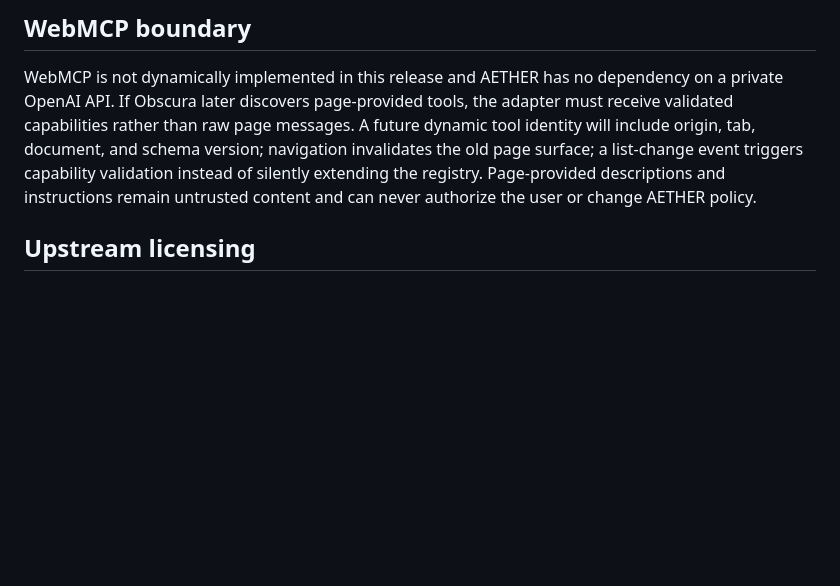
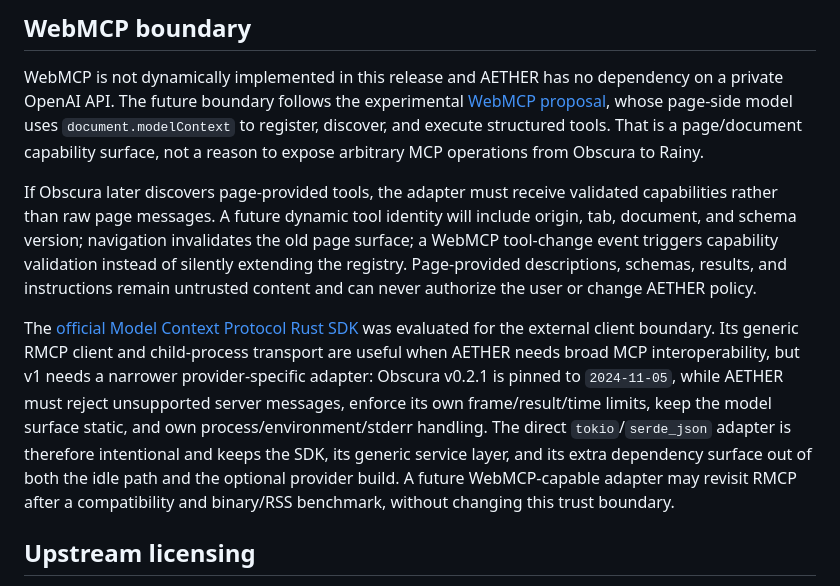
Before and after one commit to ferxalbs/aether-fx, a Markdown page: docs/obscura-provider.md, the part around the change. GitHub-like rendering; blank space fills up the shorter version.

Commit message:
feat: enhance documentation on WebMCP integration and clarify AETHER's dependency management

```diff
--- a/docs/obscura-provider.md
+++ b/docs/obscura-provider.md
@@ -150,12 +150,28 @@ to Obscura.
 ## WebMCP boundary
 
 WebMCP is not dynamically implemented in this release and AETHER has no dependency on a private
-OpenAI API. If Obscura later discovers page-provided tools, the adapter must receive validated
-capabilities rather than raw page messages. A future dynamic tool identity will include origin,
-tab, document, and schema version; navigation invalidates the old page surface; a list-change
-event triggers capability validation instead of silently extending the registry. Page-provided
-descriptions and instructions remain untrusted content and can never authorize the user or
-change AETHER policy.
+OpenAI API. The future boundary follows the experimental [WebMCP proposal](https://github.com/webmachinelearning/webmcp),
+whose page-side model uses `document.modelContext` to register, discover, and execute structured
+tools. That is a page/document capability surface, not a reason to expose arbitrary MCP operations
+from Obscura to Rainy.
+
+If Obscura later discovers page-provided tools, the adapter must receive validated capabilities
+rather than raw page messages. A future dynamic tool identity will include origin, tab, document,
+and schema version; navigation invalidates the old page surface; a WebMCP tool-change event
+triggers capability validation instead of silently extending the registry. Page-provided
+descriptions, schemas, results, and instructions remain untrusted content and can never authorize
+the user or change AETHER policy.
+
+The [official Model Context Protocol Rust SDK](https://github.com/modelcontextprotocol/rust-sdk)
+was evaluated for the external client boundary. Its generic RMCP client and child-process
+transport are useful when AETHER needs broad MCP interoperability, but v1 needs a narrower
+provider-specific adapter: Obscura v0.2.1 is pinned to `2024-11-05`, while AETHER must reject
+unsupported server messages, enforce its own frame/result/time limits, keep the model surface
+static, and own process/environment/stderr handling. The direct `tokio`/`serde_json` adapter is
+therefore intentional and keeps the SDK, its generic service layer, and its extra dependency
+surface out of both the idle path and the optional provider build. A future WebMCP-capable adapter
+may revisit RMCP after a compatibility and binary/RSS benchmark, without changing this trust
+boundary.
 
 ## Upstream licensing
 
```
Also changed, not shown: docs/toolchain-baseline.md (+1 -1 lines).
